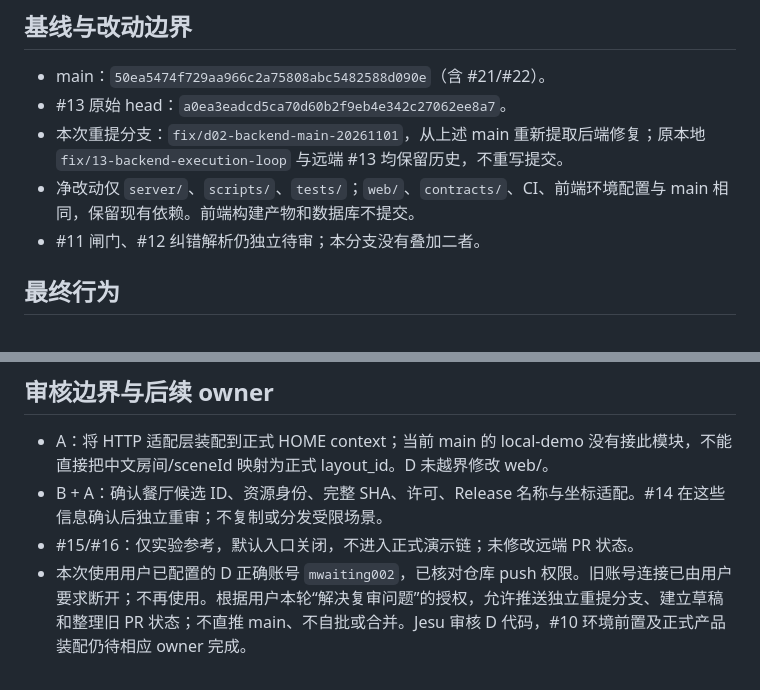
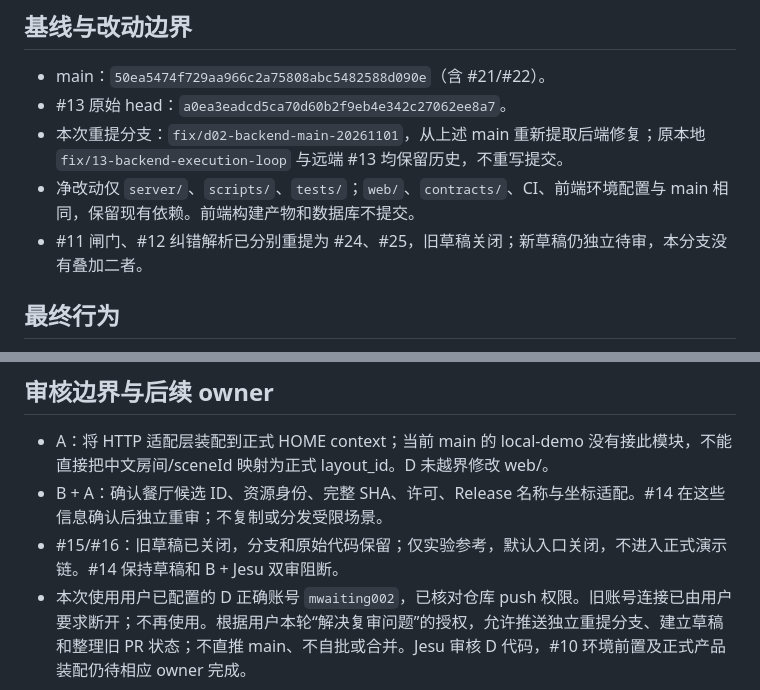
Before and after one commit to Grip1122/HOME-HomeMe, a Markdown page: server/backend-review.md, 2 parts joined by grey strips. GitHub-like rendering.

Commit message:
docs(server): D-02 对齐重提与旧草稿关闭状态
Authored-by: ai

```diff
--- a/server/backend-review.md
+++ b/server/backend-review.md
@@ -8,7 +8,7 @@
 - #13 原始 head：`a0ea3eadcd5ca70d60b2f9eb4e342c27062ee8a7`。
 - 本次重提分支：`fix/d02-backend-main-20261101`，从上述 main 重新提取后端修复；原本地 `fix/13-backend-execution-loop` 与远端 #13 均保留历史，不重写提交。
 - 净改动仅 `server/`、`scripts/`、`tests/`；`web/`、`contracts/`、CI、前端环境配置与 main 相同，保留现有依赖。前端构建产物和数据库不提交。
-- #11 闸门、#12 纠错解析仍独立待审；本分支没有叠加二者。
+- #11 闸门、#12 纠错解析已分别重提为 #24、#25，旧草稿关闭；新草稿仍独立待审，本分支没有叠加二者。
 
 ## 最终行为
 
@@ -49,7 +49,7 @@
 
 - A：将 HTTP 适配层装配到正式 HOME context；当前 main 的 local-demo 没有接此模块，不能直接把中文房间/sceneId 映射为正式 layout_id。D 未越界修改 web/。
 - B + A：确认餐厅候选 ID、资源身份、完整 SHA、许可、Release 名称与坐标适配。#14 在这些信息确认后独立重审；不复制或分发受限场景。
-- #15/#16：仅实验参考，默认入口关闭，不进入正式演示链；未修改远端 PR 状态。
+- #15/#16：旧草稿已关闭，分支和原始代码保留；仅实验参考，默认入口关闭，不进入正式演示链。#14 保持草稿和 B + Jesu 双审阻断。
 - 本次使用用户已配置的 D 正确账号 `mwaiting002`，已核对仓库 push 权限。旧账号连接已由用户要求断开；不再使用。根据用户本轮“解决复审问题”的授权，允许推送独立重提分支、建立草稿和整理旧 PR 状态；不直推 main、不自批或合并。Jesu 审核 D 代码，#10 环境前置及正式产品装配仍待相应 owner 完成。
 
 回滚：代码交由整合者按提交 revert；SQLite ok/reason 是增量列，回滚代码不覆盖数据库或删除新增历史。HTTP 适配层装配前，旧客户端应先确认 /plan 改为只读后的纠正写入责任。
```
